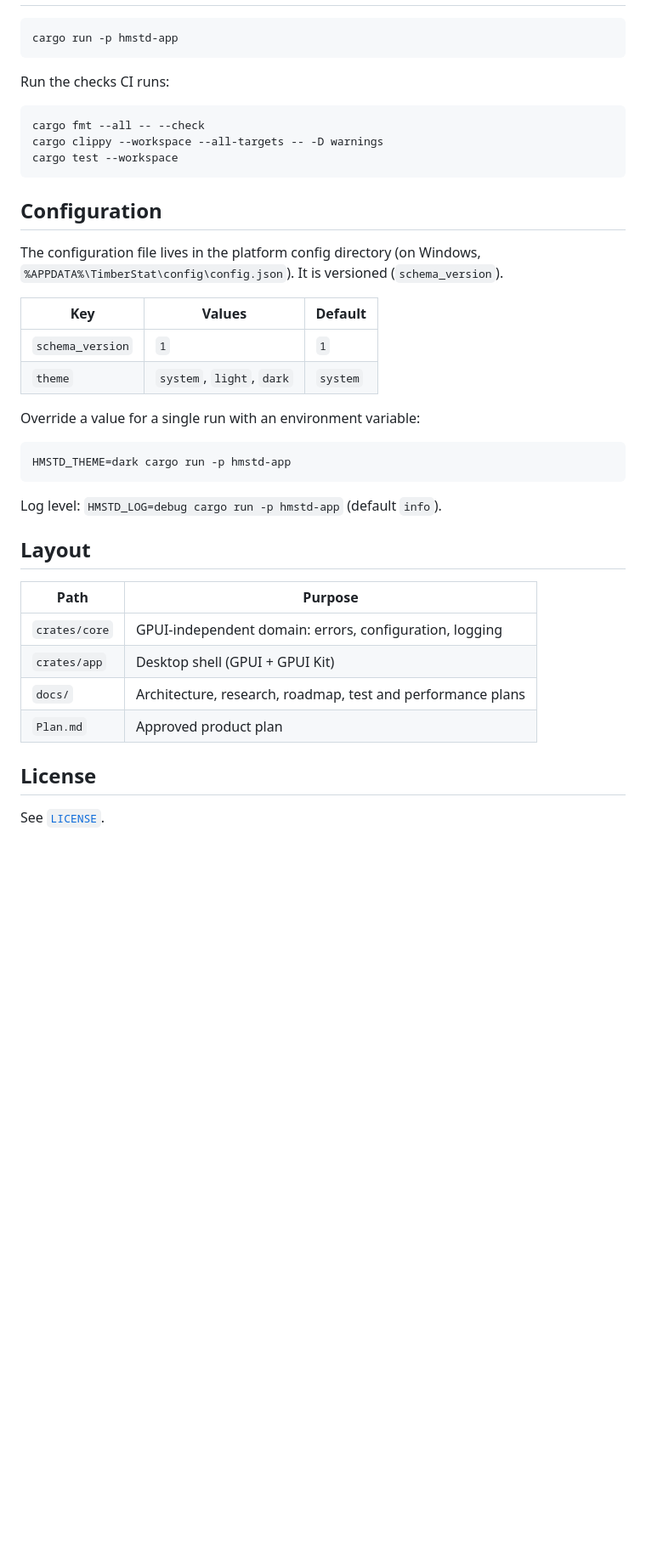
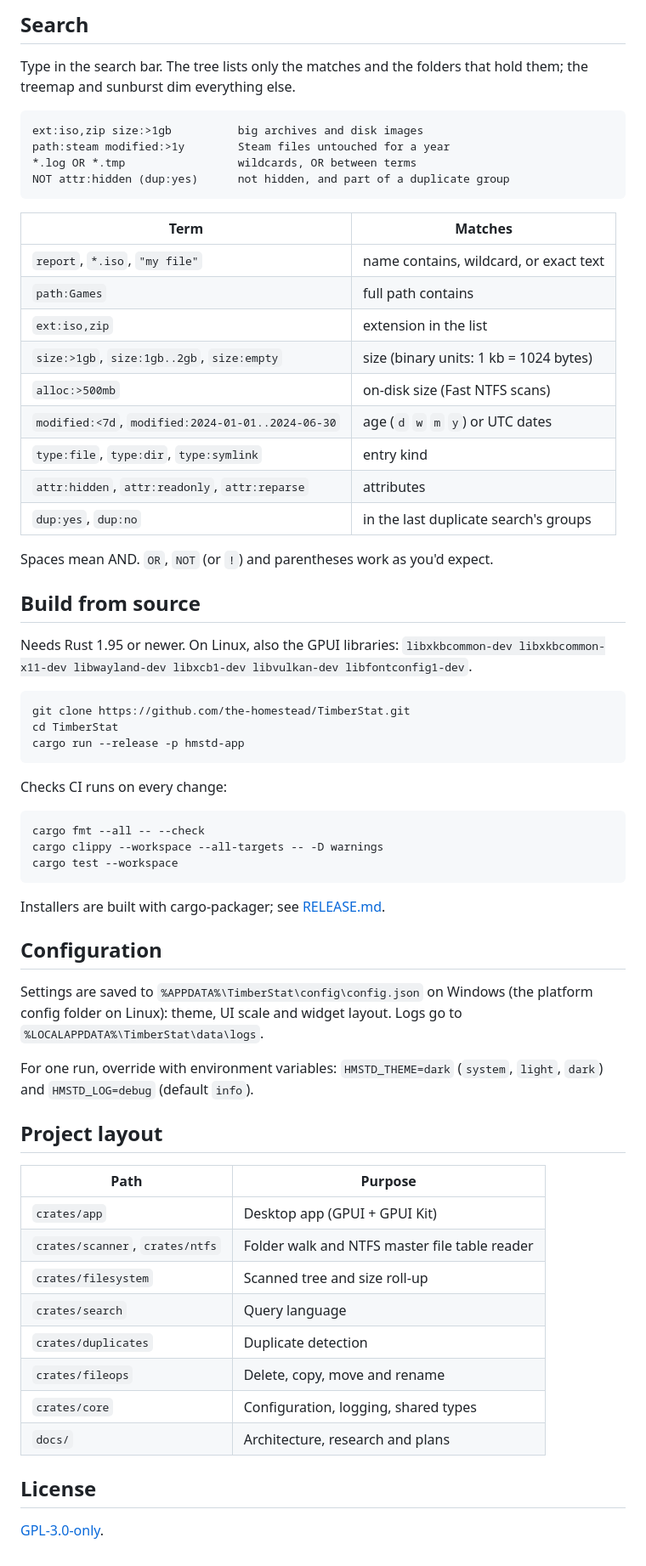
Before and after one commit to the-homestead/HmstdDirStat, a Markdown page: README.md, the part around one of its changes. Shown at 85% size. Drawn GitHub-style; blank space fills up the shorter version.

````diff
--- a/README.md
+++ b/README.md
@@ -21,9 +58,41 @@ treemap exist yet.
+## Search
+
+Type in the search bar. The tree lists only the matches and the folders that hold them; the
+treemap and sunburst dim everything else.
+
+```text
+ext:iso,zip size:>1gb          big archives and disk images
+path:steam modified:>1y        Steam files untouched for a year
+*.log OR *.tmp                 wildcards, OR between terms
+NOT attr:hidden (dup:yes)      not hidden, and part of a duplicate group
+```
+
+| Term | Matches |
+|---|---|
+| `report`, `*.iso`, `"my file"` | name contains, wildcard, or exact text |
+| `path:Games` | full path contains |
+| `ext:iso,zip` | extension in the list |
+| `size:>1gb`, `size:1gb..2gb`, `size:empty` | size (binary units: 1 kb = 1024 bytes) |
+| `alloc:>500mb` | on-disk size (Fast NTFS scans) |
+| `modified:<7d`, `modified:2024-01-01..2024-06-30` | age (`d` `w` `m` `y`) or UTC dates |
+| `type:file`, `type:dir`, `type:symlink` | entry kind |
+| `attr:hidden`, `attr:readonly`, `attr:reparse` | attributes |
+| `dup:yes`, `dup:no` | in the last duplicate search's groups |
+
+Spaces mean AND. `OR`, `NOT` (or `!`) and parentheses work as you'd expect.
+
+## Build from source
+
+Needs Rust 1.95 or newer. On Linux, also the GPUI libraries:
+`libxkbcommon-dev libxkbcommon-x11-dev libwayland-dev libxcb1-dev libvulkan-dev libfontconfig1-dev`.
 
 ```sh
-cargo run -p hmstd-app
+git clone https://github.com/the-homestead/TimberStat.git
+cd TimberStat
+cargo run --release -p hmstd-app
 ```
 
-Run the checks CI runs:
+Checks CI runs on every change:
 
 ```sh
 cargo fmt --all -- --check
@@ -31,33 +100,30 @@ cargo clippy --workspace --all-targets -- -D warnings
 cargo test --workspace
 ```
 
+Installers are built with cargo-packager; see [RELEASE.md](RELEASE.md).
+
 ## Configuration
 
-The configuration file lives in the platform config directory (on Windows,
-`%APPDATA%\TimberStat\config\config.json`). It is versioned (`schema_version`).
+Settings are saved to `%APPDATA%\TimberStat\config\config.json` on Windows (the platform
+config folder on Linux): theme, UI scale and widget layout. Logs go to
+`%LOCALAPPDATA%\TimberStat\data\logs`.
 
-| Key | Values | Default |
-|---|---|---|
-| `schema_version` | `1` | `1` |
-| `theme` | `system`, `light`, `dark` | `system` |
+For one run, override with environment variables: `HMSTD_THEME=dark` (`system`, `light`,
+`dark`) and `HMSTD_LOG=debug` (default `info`).
 
-Override a value for a single run with an environment variable:
-
-```sh
-HMSTD_THEME=dark cargo run -p hmstd-app
-```
-
-Log level: `HMSTD_LOG=debug cargo run -p hmstd-app` (default `info`).
-
-## Layout
+## Project layout
 
 | Path | Purpose |
 |---|---|
-| `crates/core` | GPUI-independent domain: errors, configuration, logging |
-| `crates/app` | Desktop shell (GPUI + GPUI Kit) |
-| `docs/` | Architecture, research, roadmap, test and performance plans |
-| `Plan.md` | Approved product plan |
+| `crates/app` | Desktop app (GPUI + GPUI Kit) |
+| `crates/scanner`, `crates/ntfs` | Folder walk and NTFS master file table reader |
+| `crates/filesystem` | Scanned tree and size roll-up |
+| `crates/search` | Query language |
+| `crates/duplicates` | Duplicate detection |
+| `crates/fileops` | Delete, copy, move and rename |
+| `crates/core` | Configuration, logging, shared types |
+| `docs/` | Architecture, research and plans |
 
 ## License
 
-See [`LICENSE`](LICENSE).
+[GPL-3.0-only](LICENSE).
````
Also changed, not shown: other parts of README.md (+51 -14 lines), assets/readme/screenshot.png (added), 2 other files.
